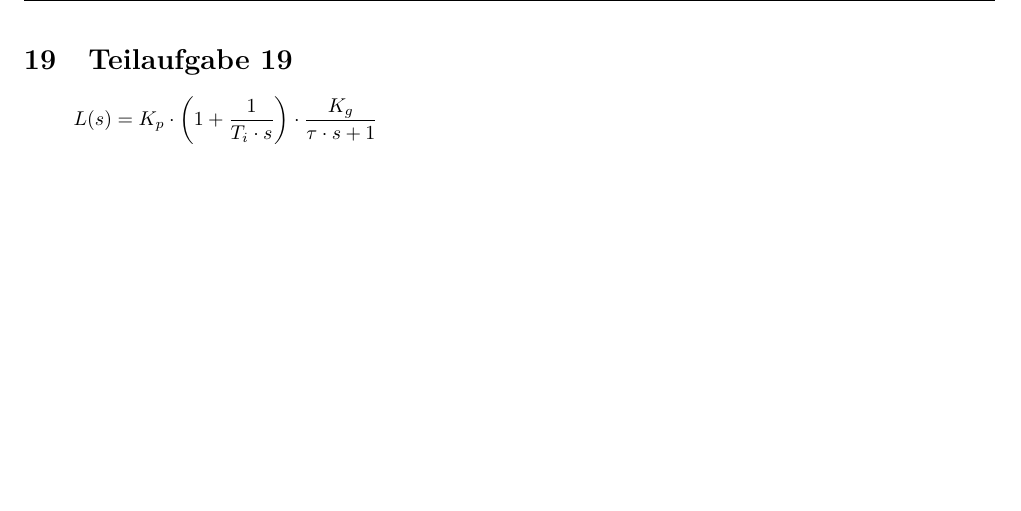
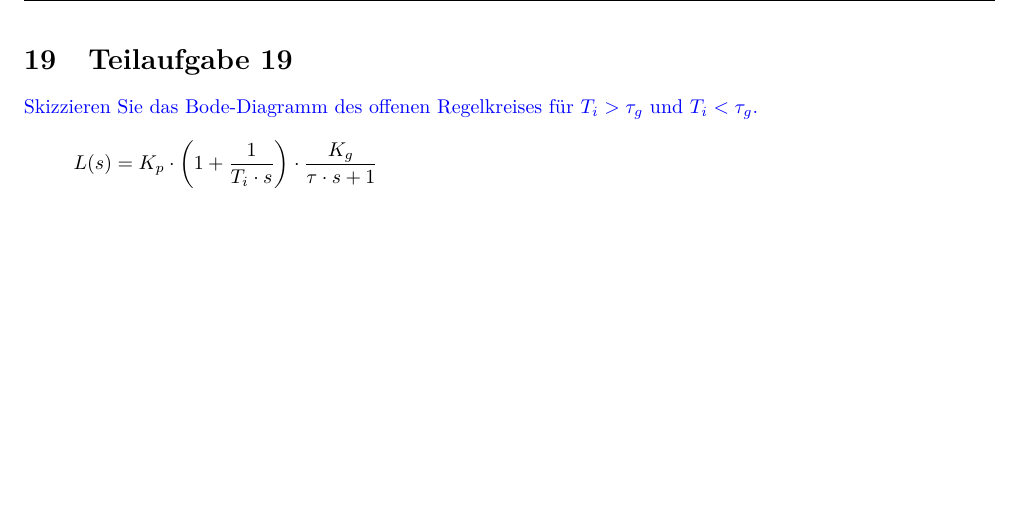
Before and after one commit to daniw/rt-l, a LaTeX document (prep/doc.tex, which reads prep/19/19.tex): part of page 21 of 30, cut so that both start at the same text. Compiled offline with pdfLaTeX.

Commit message:
Aufgabe 19

```diff
--- a/prep/19/19.tex
+++ b/prep/19/19.tex
@@ -1,4 +1,8 @@
 \section{Teilaufgabe 19}
+\begin{aufgabe}
+Skizzieren Sie das Bode-Diagramm des offenen Regelkreises für $T_i > \tau_g$
+und $T_i < \tau_g$.
+\end{aufgabe}
 \[ L(s) = K_p \cdot \left(1 + \frac{1}{T_i \cdot s}\right)
     \cdot \frac{K_g}{\tau \cdot s + 1}
 \]
```
